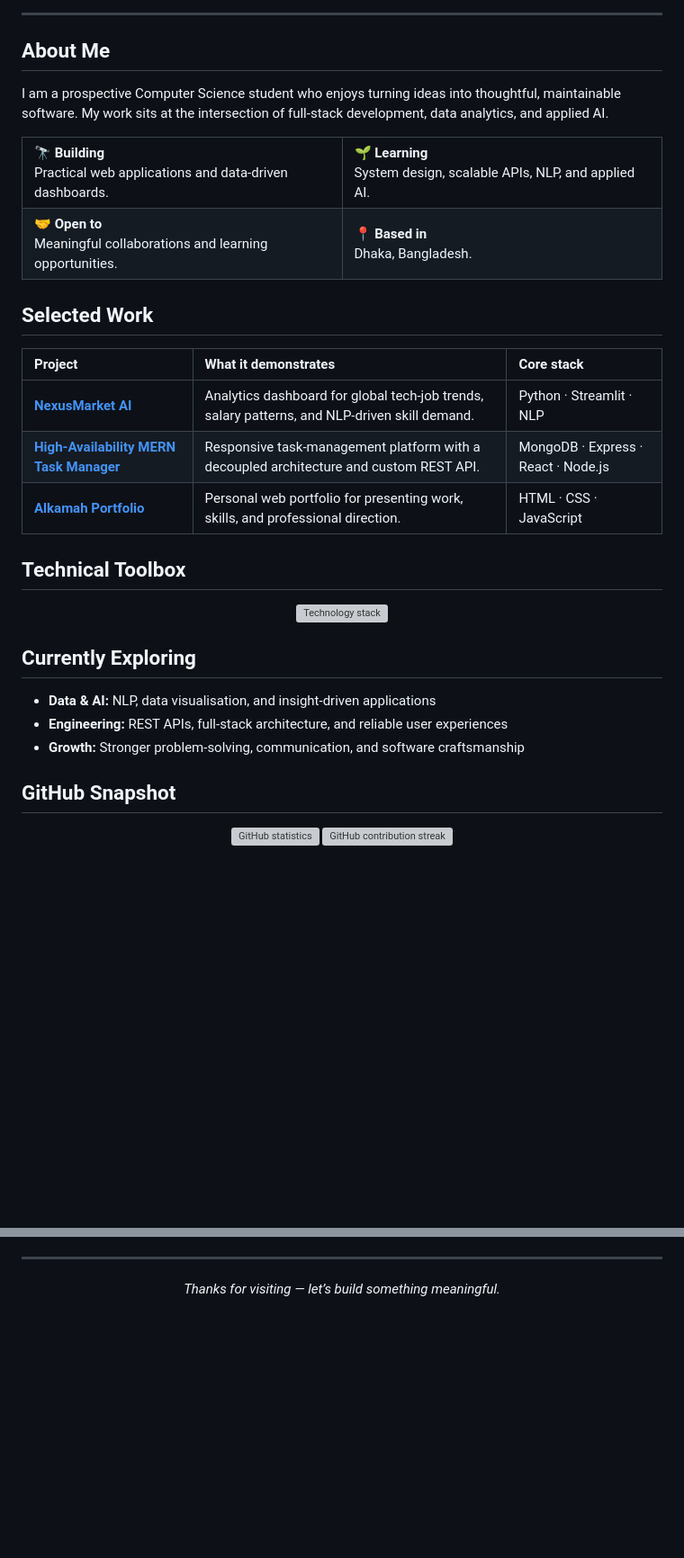
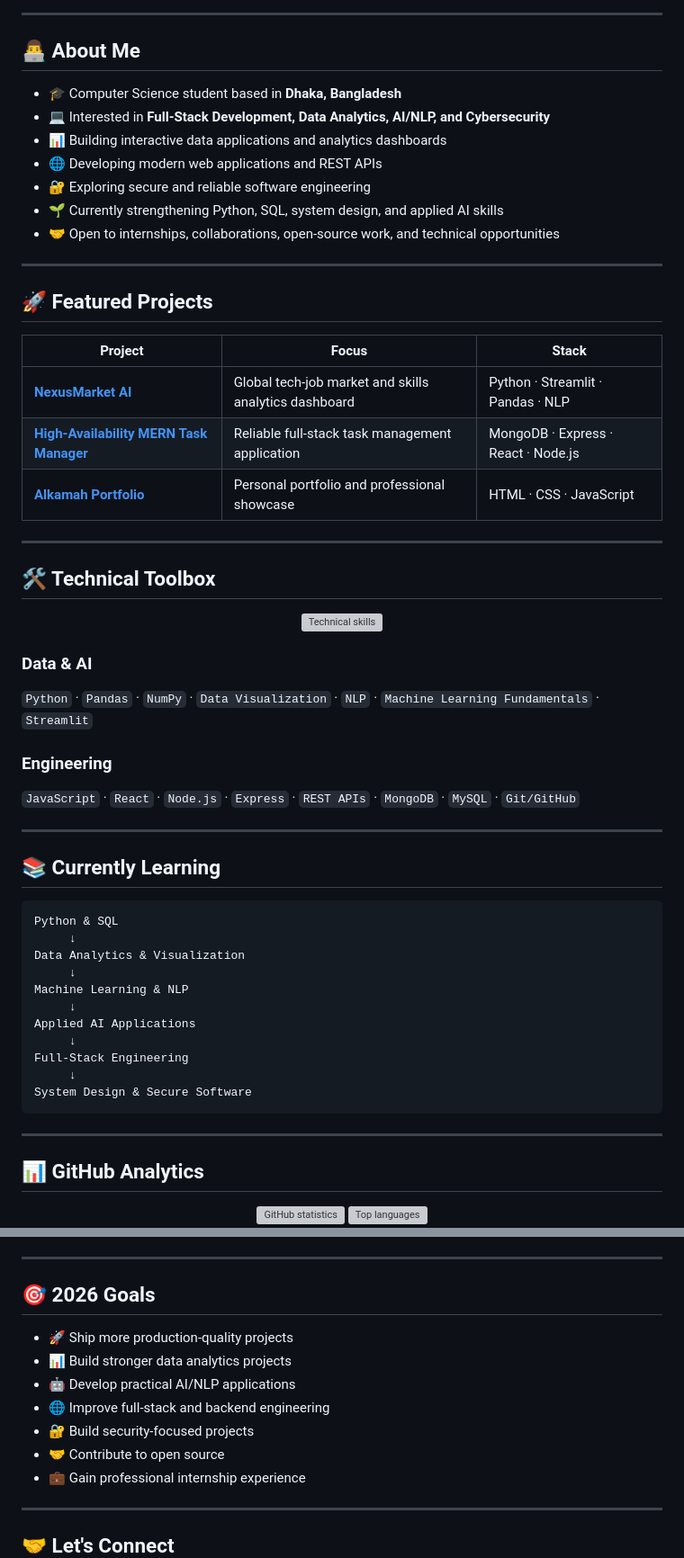
Before and after one commit to sakilurrashid1-star/sakilurrashid1-star, a Markdown page: README.md, 2 parts joined by grey strips. Shown at 90% size. Rendered like a GitHub page; blank space fills up the shorter version; grey boxes are pictures that could not be loaded.

Commit message:
docs: upgrade GitHub profile README

````diff
--- a/README.md
+++ b/README.md
@@ -13,40 +18,71 @@
 
 ---
 
-## About Me
+## 👨‍💻 About Me
 
-I am a prospective Computer Science student who enjoys turning ideas into thoughtful, maintainable software. My work sits at the intersection of full-stack development, data analytics, and applied AI.
+- 🎓 Computer Science student based in **Dhaka, Bangladesh**
+- 💻 Interested in **Full-Stack Development, Data Analytics, AI/NLP, and Cybersecurity**
+- 📊 Building interactive data applications and analytics dashboards
+- 🌐 Developing modern web applications and REST APIs
+- 🔐 Exploring secure and reliable software engineering
+- 🌱 Currently strengthening Python, SQL, system design, and applied AI skills
+- 🤝 Open to internships, collaborations, open-source work, and technical opportunities
 
-<table>
-  <tr><td width="50%">🔭 <b>Building</b><br/>Practical web applications and data-driven dashboards.</td><td width="50%">🌱 <b>Learning</b><br/>System design, scalable APIs, NLP, and applied AI.</td></tr>
-  <tr><td>🤝 <b>Open to</b><br/>Meaningful collaborations and learning opportunities.</td><td>📍 <b>Based in</b><br/>Dhaka, Bangladesh.</td></tr>
-</table>
+---
 
-## Selected Work
+## 🚀 Featured Projects
 
-| Project | What it demonstrates | Core stack |
-| :--- | :--- | :--- |
-| [**NexusMarket AI**](https://github.com/sakilurrashid1-star/Nexusmarket-ai.) | Analytics dashboard for global tech-job trends, salary patterns, and NLP-driven skill demand. | Python · Streamlit · NLP |
-| [**High-Availability MERN Task Manager**](https://github.com/sakilurrashid1-star/High-Availability-MERN-Task-Manager) | Responsive task-management platform with a decoupled architecture and custom REST API. | MongoDB · Express · React · Node.js |
-| [**Alkamah Portfolio**](https://github.com/sakilurrashid1-star/alkamah-portfolio) | Personal web portfolio for presenting work, skills, and professional direction. | HTML · CSS · JavaScript |
+| Project | Focus | Stack |
+| --- | --- | --- |
+| [**NexusMarket AI**](https://github.com/sakilurrashid1-star/Nexusmarket-ai.) | Global tech-job market and skills analytics dashboard | Python · Streamlit · Pandas · NLP |
+| [**High-Availability MERN Task Manager**](https://github.com/sakilurrashid1-star/High-Availability-MERN-Task-Manager) | Reliable full-stack task management application | MongoDB · Express · React · Node.js |
+| [**Alkamah Portfolio**](https://github.com/sakilurrashid1-star/alkamah-portfolio) | Personal portfolio and professional showcase | HTML · CSS · JavaScript |
 
-## Technical Toolbox
+---
+
+## 🛠️ Technical Toolbox
 
 <div align="center">
-  <img src="https://skillicons.dev/icons?i=python,js,html,css,react,nodejs,express,mongodb,git,github,vscode,streamlit&perline=12" alt="Technology stack" />
+
+<img src="https://skillicons.dev/icons?i=python,cpp,c,js,html,css,react,nodejs,express,mongodb,mysql,git,github,vscode&perline=7" alt="Technical skills" />
+
 </div>
 
-## Currently Exploring
+### Data & AI
 
-- **Data & AI:** NLP, data visualisation, and insight-driven applications
-- **Engineering:** REST APIs, full-stack architecture, and reliable user experiences
-- **Growth:** Stronger problem-solving, communication, and software craftsmanship
+`Python` · `Pandas` · `NumPy` · `Data Visualization` · `NLP` · `Machine Learning Fundamentals` · `Streamlit`
 
-## GitHub Snapshot
+### Engineering
+
+`JavaScript` · `React` · `Node.js` · `Express` · `REST APIs` · `MongoDB` · `MySQL` · `Git/GitHub`
+
+---
+
+## 📚 Currently Learning
+
+```text
+Python & SQL
+     ↓
+Data Analytics & Visualization
+     ↓
+Machine Learning & NLP
+     ↓
+Applied AI Applications
+     ↓
+Full-Stack Engineering
+     ↓
+System Design & Secure Software
+```
+
+---
+
+## 📊 GitHub Analytics
 
 <div align="center">
-  <img height="170" src="https://github-readme-stats.vercel.app/api?username=sakilurrashid1-star&show_icons=true&theme=transparent&hide_border=true&rank_icon=github" alt="GitHub statistics" />
-  <img height="170" src="https://github-readme-streak-stats.herokuapp.com/?user=sakilurrashid1-star&theme=transparent&hide_border=true" alt="GitHub contribution streak" />
+
+<img height="170" src="https://github-readme-stats.vercel.app/api?username=sakilurrashid1-star&show_icons=true&hide_border=true&theme=transparent&rank_icon=github" alt="GitHub statistics" />
+<img height="170" src="https://github-readme-stats.vercel.app/api/top-langs/?username=sakilurrashid1-star&layout=compact&hide_border=true&theme=transparent" alt="Top languages" />
+
 </div>
 
 <div align="center">
@@ -55,6 +93,18 @@ I am a prospective Computer Science student who enjoys turning ideas into though
 
 ---
 
-<div align="center"><i>Thanks for visiting — let’s build something meaningful.</i></div>
+## 🎯 2026 Goals
+
+- 🚀 Ship more production-quality projects
+- 📊 Build stronger data analytics projects
+- 🤖 Develop practical AI/NLP applications
+- 🌐 Improve full-stack and backend engineering
+- 🔐 Build security-focused projects
+- 🤝 Contribute to open source
+- 💼 Gain professional internship experience
+
+---
+
+## 🤝 Let's Connect
 
 <div align="center">
````
Also changed, not shown: other parts of README.md (+26 -11 lines).
